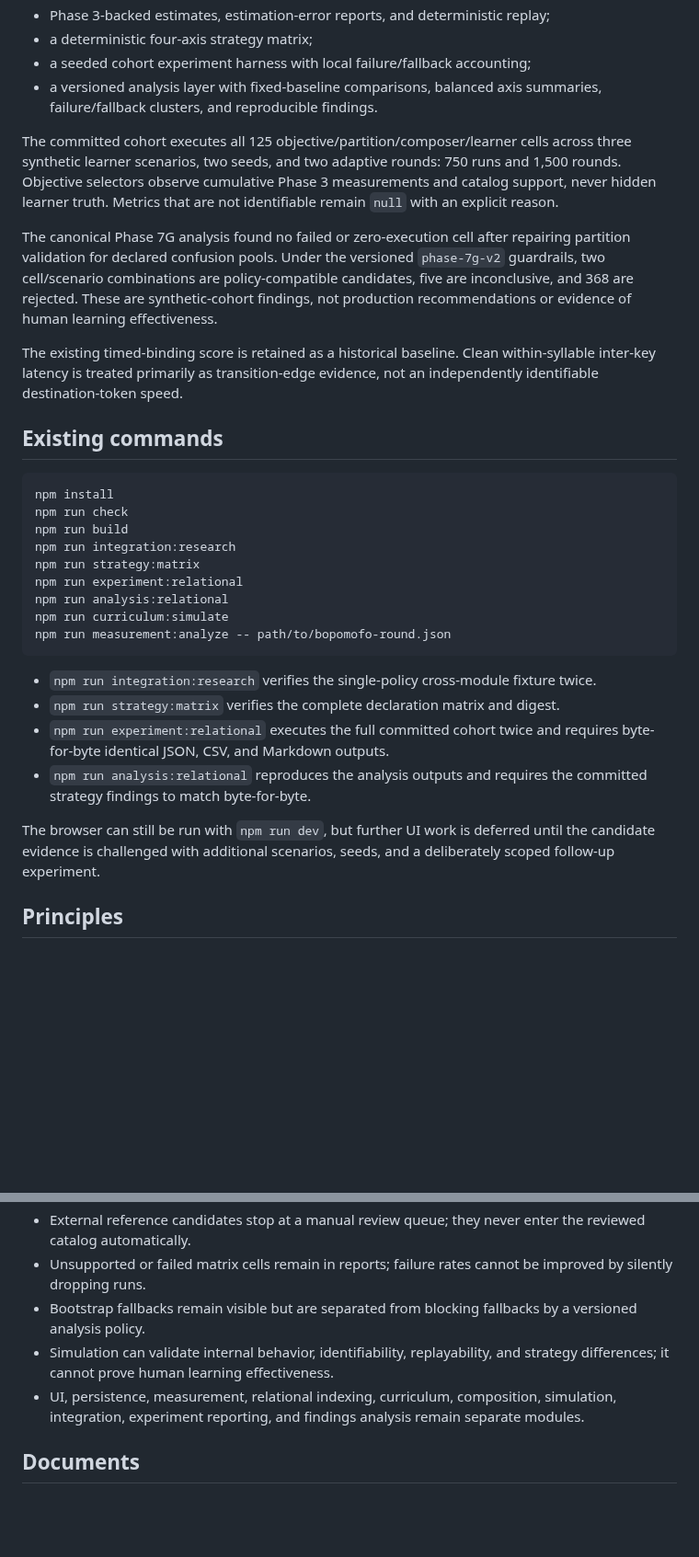
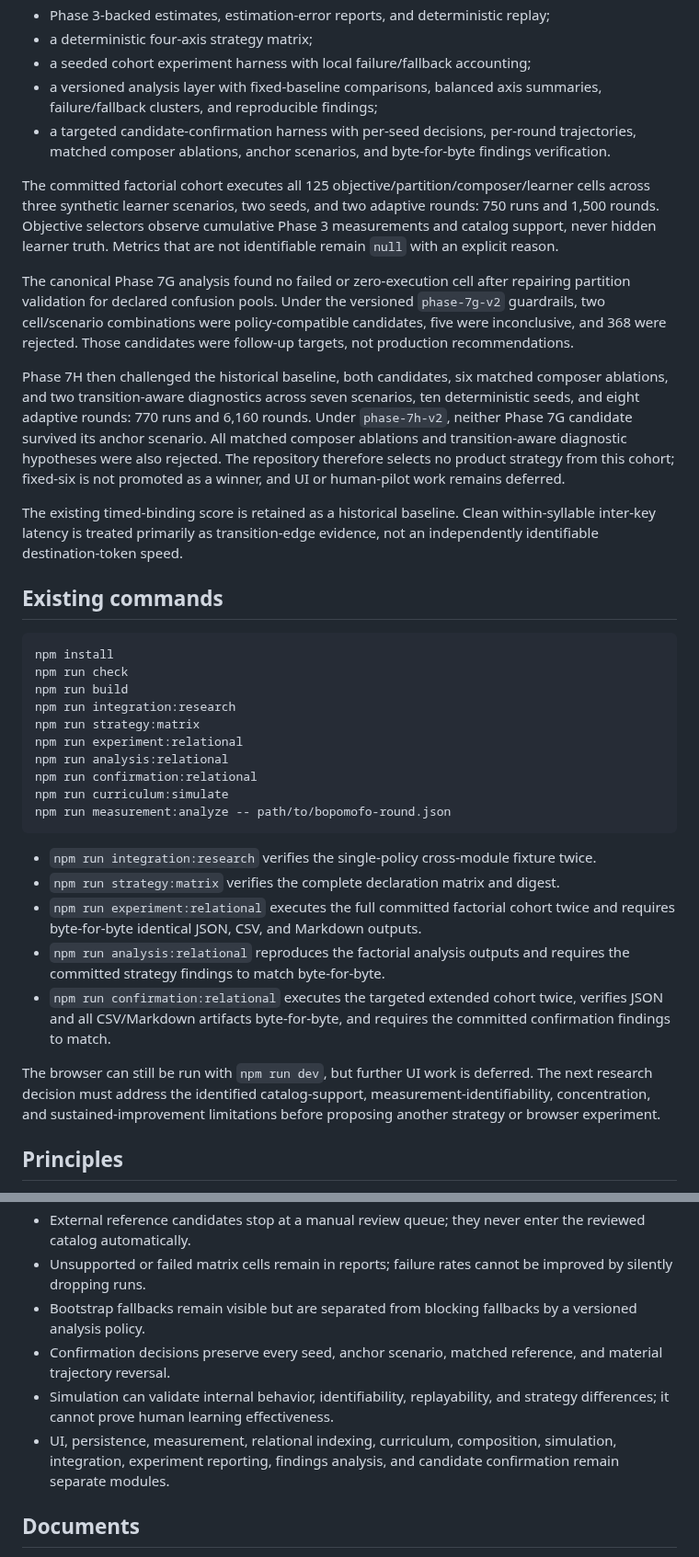
Before and after one commit to a20030824/bopomofo-trainer, a Markdown page: README.md, 2 parts joined by grey strips. Shown at 92% size. Drawn GitHub-style; blank space fills up the shorter version.

Commit message:
docs: record Phase 7H confirmation outcome

````diff
--- a/README.md
+++ b/README.md
@@ -36,11 +36,14 @@ Phase 7 now includes:
 - Phase 3-backed estimates, estimation-error reports, and deterministic replay;
 - a deterministic four-axis strategy matrix;
 - a seeded cohort experiment harness with local failure/fallback accounting;
-- a versioned analysis layer with fixed-baseline comparisons, balanced axis summaries, failure/fallback clusters, and reproducible findings.
+- a versioned analysis layer with fixed-baseline comparisons, balanced axis summaries, failure/fallback clusters, and reproducible findings;
+- a targeted candidate-confirmation harness with per-seed decisions, per-round trajectories, matched composer ablations, anchor scenarios, and byte-for-byte findings verification.
 
-The committed cohort executes all 125 objective/partition/composer/learner cells across three synthetic learner scenarios, two seeds, and two adaptive rounds: 750 runs and 1,500 rounds. Objective selectors observe cumulative Phase 3 measurements and catalog support, never hidden learner truth. Metrics that are not identifiable remain `null` with an explicit reason.
+The committed factorial cohort executes all 125 objective/partition/composer/learner cells across three synthetic learner scenarios, two seeds, and two adaptive rounds: 750 runs and 1,500 rounds. Objective selectors observe cumulative Phase 3 measurements and catalog support, never hidden learner truth. Metrics that are not identifiable remain `null` with an explicit reason.
 
-The canonical Phase 7G analysis found no failed or zero-execution cell after repairing partition validation for declared confusion pools. Under the versioned `phase-7g-v2` guardrails, two cell/scenario combinations are policy-compatible candidates, five are inconclusive, and 368 are rejected. These are synthetic-cohort findings, not production recommendations or evidence of human learning effectiveness.
+The canonical Phase 7G analysis found no failed or zero-execution cell after repairing partition validation for declared confusion pools. Under the versioned `phase-7g-v2` guardrails, two cell/scenario combinations were policy-compatible candidates, five were inconclusive, and 368 were rejected. Those candidates were follow-up targets, not production recommendations.
+
+Phase 7H then challenged the historical baseline, both candidates, six matched composer ablations, and two transition-aware diagnostics across seven scenarios, ten deterministic seeds, and eight adaptive rounds: 770 runs and 6,160 rounds. Under `phase-7h-v2`, neither Phase 7G candidate survived its anchor scenario. All matched composer ablations and transition-aware diagnostic hypotheses were also rejected. The repository therefore selects no product strategy from this cohort; fixed-six is not promoted as a winner, and UI or human-pilot work remains deferred.
 
 The existing timed-binding score is retained as a historical baseline. Clean within-syllable inter-key latency is treated primarily as transition-edge evidence, not an independently identifiable destination-token speed.
 
@@ -54,16 +57,18 @@ npm run integration:research
 npm run strategy:matrix
 npm run experiment:relational
 npm run analysis:relational
+npm run confirmation:relational
 npm run curriculum:simulate
 npm run measurement:analyze -- path/to/bopomofo-round.json
 ```
 
 - `npm run integration:research` verifies the single-policy cross-module fixture twice.
 - `npm run strategy:matrix` verifies the complete declaration matrix and digest.
-- `npm run experiment:relational` executes the full committed cohort twice and requires byte-for-byte identical JSON, CSV, and Markdown outputs.
-- `npm run analysis:relational` reproduces the analysis outputs and requires the committed strategy findings to match byte-for-byte.
+- `npm run experiment:relational` executes the full committed factorial cohort twice and requires byte-for-byte identical JSON, CSV, and Markdown outputs.
+- `npm run analysis:relational` reproduces the factorial analysis outputs and requires the committed strategy findings to match byte-for-byte.
+- `npm run confirmation:relational` executes the targeted extended cohort twice, verifies JSON and all CSV/Markdown artifacts byte-for-byte, and requires the committed confirmation findings to match.
 
-The browser can still be run with `npm run dev`, but further UI work is deferred until the candidate evidence is challenged with additional scenarios, seeds, and a deliberately scoped follow-up experiment.
+The browser can still be run with `npm run dev`, but further UI work is deferred. The next research decision must address the identified catalog-support, measurement-identifiability, concentration, and sustained-improvement limitations before proposing another strategy or browser experiment.
 
 ## Principles
 
@@ -77,8 +82,9 @@ The browser can still be run with `npm run dev`, but further UI work is deferred
 - External reference candidates stop at a manual review queue; they never enter the reviewed catalog automatically.
 - Unsupported or failed matrix cells remain in reports; failure rates cannot be improved by silently dropping runs.
 - Bootstrap fallbacks remain visible but are separated from blocking fallbacks by a versioned analysis policy.
+- Confirmation decisions preserve every seed, anchor scenario, matched reference, and material trajectory reversal.
 - Simulation can validate internal behavior, identifiability, replayability, and strategy differences; it cannot prove human learning effectiveness.
-- UI, persistence, measurement, relational indexing, curriculum, composition, simulation, integration, experiment reporting, and findings analysis remain separate modules.
+- UI, persistence, measurement, relational indexing, curriculum, composition, simulation, integration, experiment reporting, findings analysis, and candidate confirmation remain separate modules.
 
 ## Documents
 
````
Also changed, not shown: other parts of README.md (+1 -0 lines).
